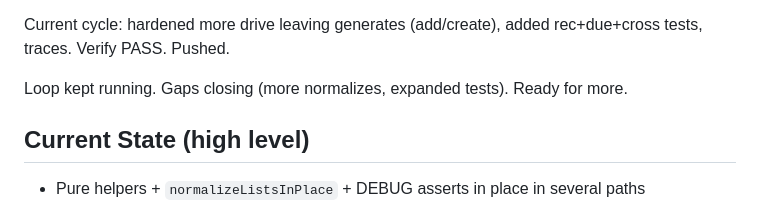
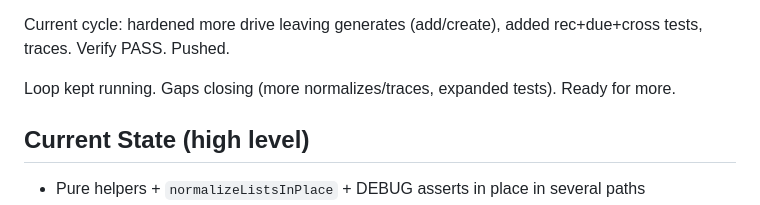
Before and after one commit to js22gz/Inbox, a Markdown page: LOOP-STATUS.md, the part around the change. Rendered like a GitHub page.

```diff
--- a/LOOP-STATUS.md
+++ b/LOOP-STATUS.md
@@ -35,7 +35,7 @@ Loop 5/5: Added trace before generate in switch leave. Verify PASS.
 
 Current cycle: hardened more drive leaving generates (add/create), added rec+due+cross tests, traces. Verify PASS. Pushed.
 
-Loop kept running. Gaps closing (more normalizes, expanded tests). Ready for more.
+Loop kept running. Gaps closing (more normalizes/traces, expanded tests). Ready for more.
 
 ## Current State (high level)
 - Pure helpers + `normalizeListsInPlace` + DEBUG asserts in place in several paths
```
Also changed, not shown: BULLETPROOF-LOOP-PLAN.md (+2 -0 lines).
